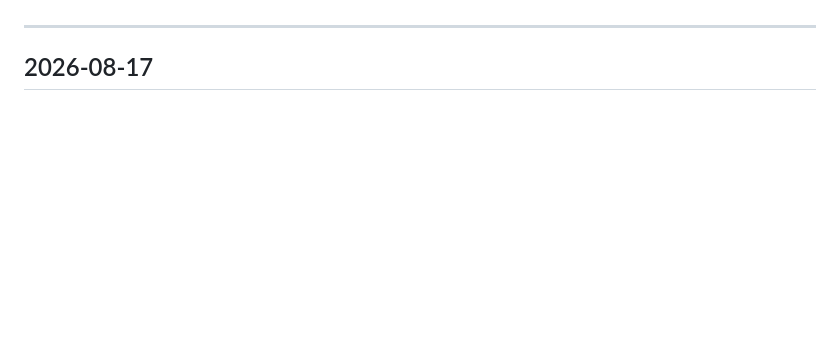
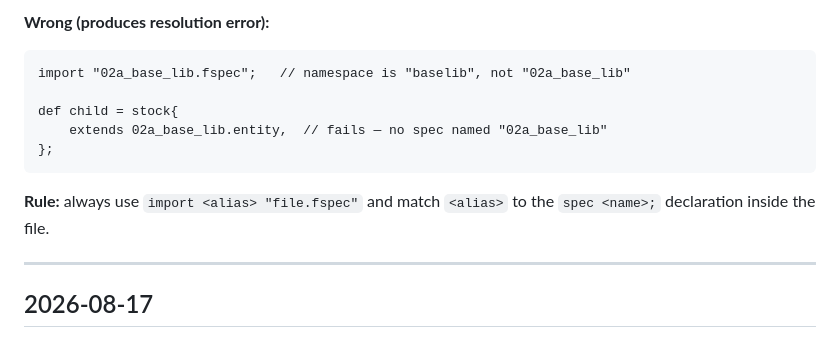
Before and after one commit to Fault-lang/Fault, a Markdown page: AGENT_CHANGELOG.md, the part around one of its changes. Rendered like a GitHub page; blank space fills up the shorter version.

Commit message:
update agent changelog

````diff
--- a/AGENT_CHANGELOG.md
+++ b/AGENT_CHANGELOG.md
@@ -9,3 +65,13 @@ Entries are ordered newest-first. Date format: YYYY-MM-DD.
+**Wrong (produces resolution error):**
+```fault
+import "02a_base_lib.fspec";   // namespace is "baselib", not "02a_base_lib"
+
+def child = stock{
+    extends 02a_base_lib.entity,  // fails — no spec named "02a_base_lib"
+};
+```
+
+**Rule:** always use `import <alias> "file.fspec"` and match `<alias>` to the `spec <name>;` declaration inside the file.
 
 ---
 
````
Also changed, not shown: other parts of AGENT_CHANGELOG.md (+56 -0 lines).
